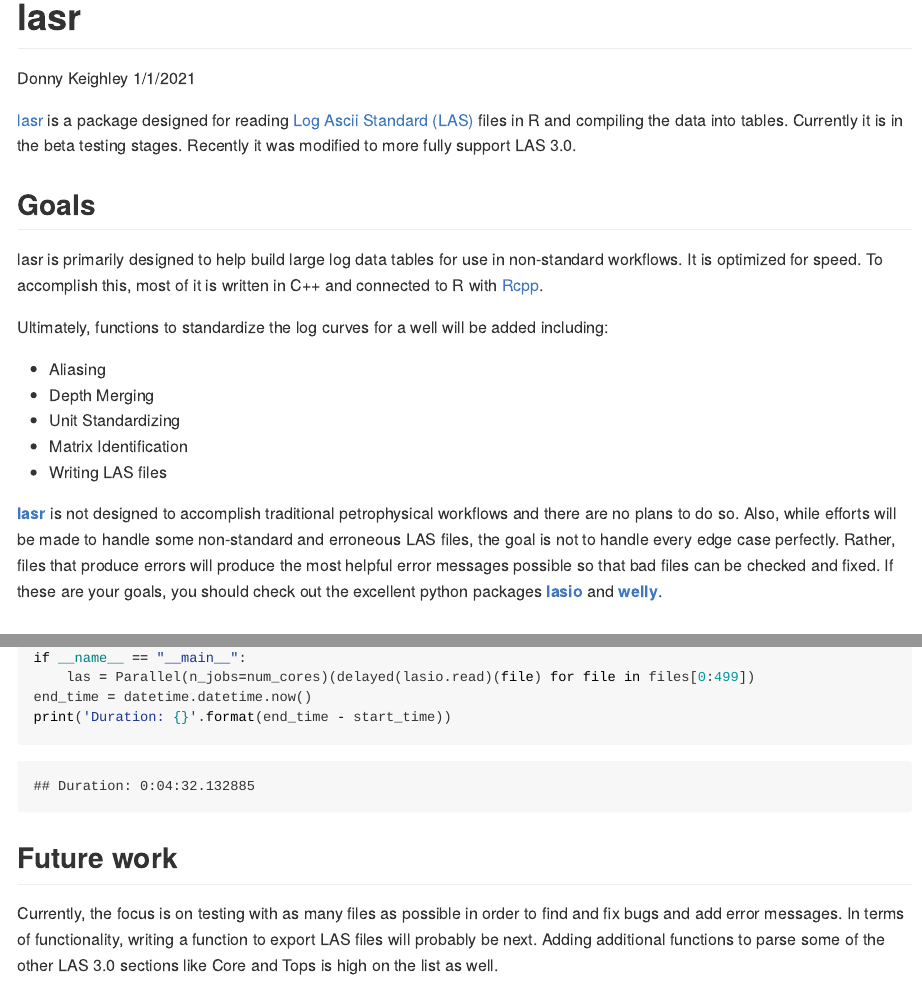
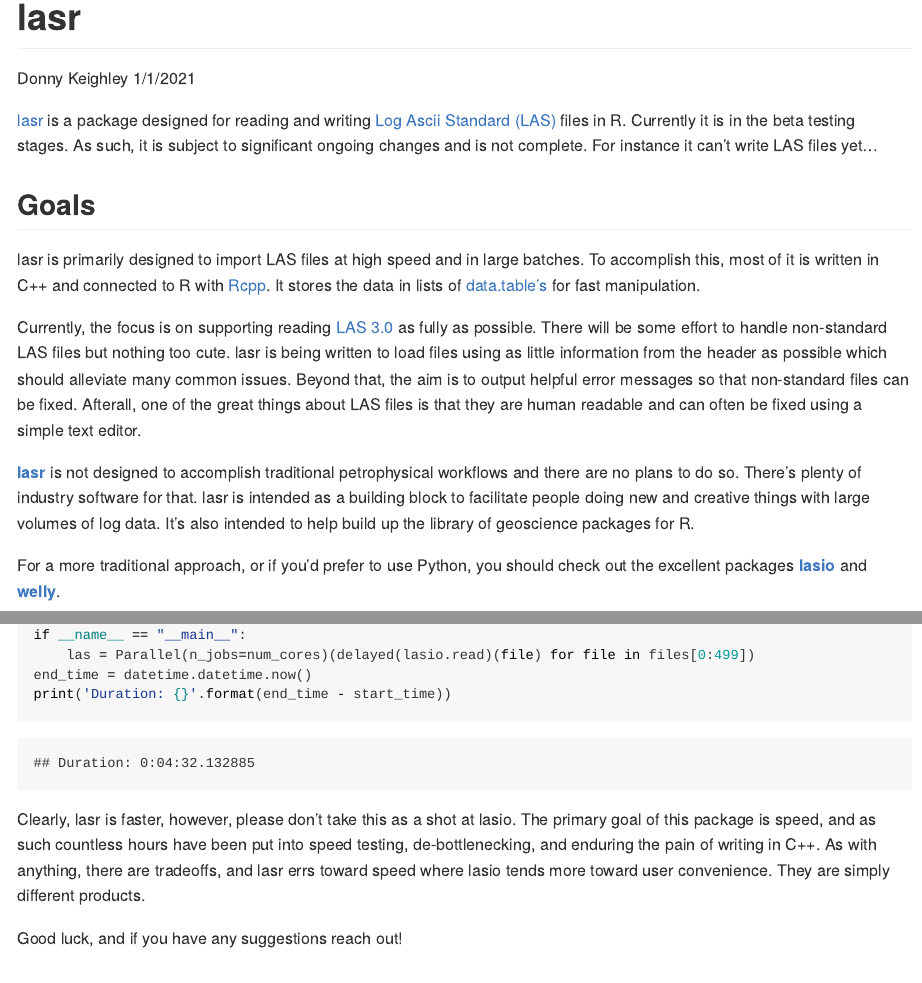
Before and after one commit to donald-keighley/lasr, an R Markdown document (README.Rmd): the page in a window 1100 px wide, from its top, and a second part further down, joined at a grey line. The pictures show the output file README.md that the author committed with the source, drawn offline in the style of GitHub.

Commit message:
Updated README

````diff
--- a/README.Rmd
+++ b/README.Rmd
@@ -5,21 +5,17 @@
 output: github_document
 ---
 
-[lasr](https://github.com/donald-keighley/lasr) is a package designed for reading [Log Ascii Standard (LAS)](https://www.cwls.org/products/) files in R and compiling the data into tables.  Currently it is in the beta testing stages.  Recently it was modified to more fully support LAS 3.0.
+[lasr](https://github.com/donald-keighley/lasr) is a package designed for reading and writing [Log Ascii Standard (LAS)](https://www.cwls.org/products/) files in R.  Currently it is in the beta testing stages.  As such, it is subject to significant ongoing changes and is not complete.  For instance it can't write LAS files yet...
 
 ## Goals
 
-lasr is primarily designed to help build large log data tables for use in non-standard workflows.  It is optimized for speed.  To accomplish this, most of it is written in C++ and connected to R with [Rcpp](http://www.rcpp.org/).
+lasr is primarily designed to import LAS files at high speed and in large batches.  To accomplish this, most of it is written in C++ and connected to R with [Rcpp](http://www.rcpp.org/).  It stores the data in lists of  [data.table's](https://rdatatable.gitlab.io/data.table/) for fast manipulation.
 
-Ultimately, functions to standardize the log curves for a well will be added including:
+Currently, the focus is on supporting reading [LAS 3.0](https://www.cwls.org/wp-content/uploads/2014/09/LAS_3_File_Structure.pdf) as fully as possible.  There will be some effort to handle non-standard LAS files but nothing too cute.  lasr is being written to load files using as little information from the header as possible which should alleviate many common issues.  Beyond that, the aim is to output helpful error messages so that non-standard files can be fixed.  Afterall, one of the great things about LAS files is that they are human readable and can often be fixed using a simple text editor.
 
-* Aliasing
-* Depth Merging
-* Unit Standardizing
-* Matrix Identification
-* Writing LAS files
+[**lasr**](https://github.com/donald-keighley/lasr) is not designed to accomplish traditional petrophysical workflows and there are no plans to do so. There's plenty of industry software for that.  lasr is intended as a building block to facilitate people doing new and creative things with large volumes of log data.  It's also intended to help build up the library of geoscience packages for R.
 
-[**lasr**](https://github.com/donald-keighley/lasr) is not designed to accomplish traditional petrophysical workflows and there are no plans to do so. Also, while efforts will be made to handle some non-standard and erroneous LAS files, the goal is not to handle every edge case perfectly.  Rather, files that produce errors will produce the most helpful error messages possible so that bad files can be checked and fixed.  If these are your goals, you should check out the excellent python packages [**lasio**](https://lasio.readthedocs.io/en/latest/index.html) and [**welly**](https://welly.readthedocs.io/en/latest/api/welly.html).
+For a more traditional approach, or if you'd prefer to use Python, you should check out the excellent packages [**lasio**](https://lasio.readthedocs.io/en/latest/index.html) and [**welly**](https://welly.readthedocs.io/en/latest/api/welly.html).
 
 ## Installation
 
@@ -84,6 +80,6 @@
 print('Duration: 0:04:32.132885')
 ```
 
-## Future work
+Clearly, lasr is faster, however, please don't take this as a shot at lasio.  The primary goal of this package is speed, and as such countless hours have been put into speed testing, de-bottlenecking, and enduring the pain of writing in C++.  As with anything, there are tradeoffs, and lasr errs toward speed where lasio tends more toward user convenience.  They are simply different products.
 
-Currently, the focus is on testing with as many files as possible in order to find and fix bugs and add error messages.  In terms of functionality, writing a function to export LAS files will probably be next.  Adding additional functions to parse some of the other LAS 3.0 sections like Core and Tops is high on the list as well.
+Good luck, and if you have any suggestions reach out!
````
Also changed, not shown: README.md, README.Rmd (4 more changed lines).
